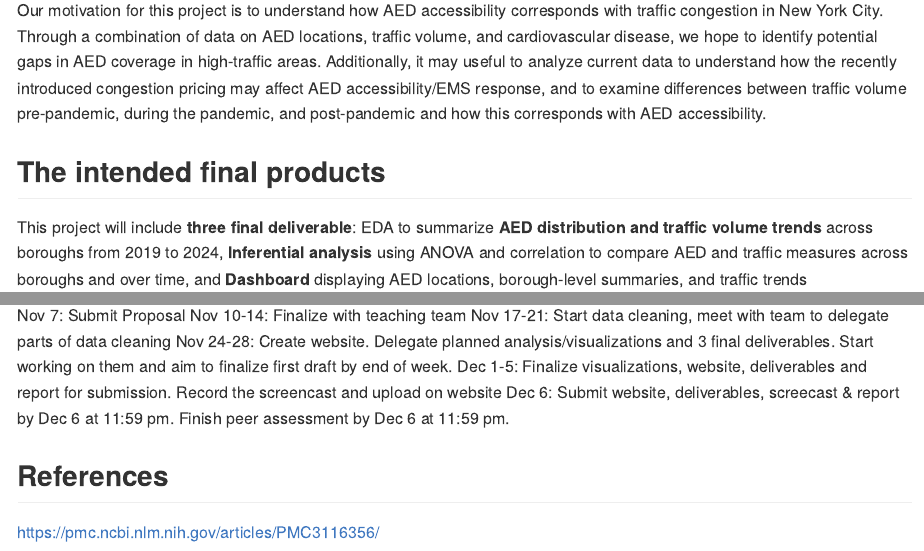
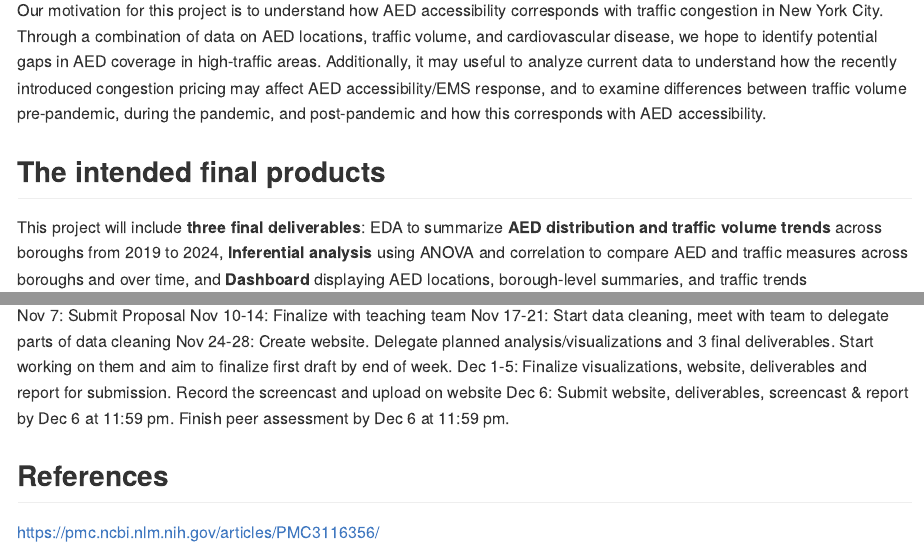
Before and after one commit to medhatulsyani/p8105_final, an R Markdown document (project_proposal.Rmd): the page in a window 1100 px wide, from 520 px down, and a second part further down, joined at a grey line. The pictures show the output file project_proposal.md that the author committed with the source, drawn offline in the style of GitHub.

Commit message:
fixed minor grammar

```diff
--- a/project_proposal.Rmd
+++ b/project_proposal.Rmd
@@ -25,7 +25,7 @@ Our motivation for this project is to understand how AED accessibility correspon
 
 ## The intended final products
 
-This project will include **three final deliverable**: EDA to summarize **AED distribution and traffic volume trends** across boroughs from 2019 to 2024, **Inferential analysis** using ANOVA and correlation to compare AED and traffic measures across boroughs and over time, and **Dashboard** displaying AED locations, borough-level summaries, and traffic trends
+This project will include **three final deliverables**: EDA to summarize **AED distribution and traffic volume trends** across boroughs from 2019 to 2024, **Inferential analysis** using ANOVA and correlation to compare AED and traffic measures across boroughs and over time, and **Dashboard** displaying AED locations, borough-level summaries, and traffic trends
 
 
 ## The anticipated data sources (NYC Opendata)
@@ -74,7 +74,7 @@ Nov 17-21: Start data cleaning, meet with team to delegate parts of data cleanin
 Nov 24-28: Create website. Delegate planned analysis/visualizations and 3 final deliverables.
 Start working on them and aim to finalize first draft by end of week.
 Dec 1-5: Finalize visualizations, website, deliverables and report for submission. Record the screencast and upload on website
-Dec 6: Submit website, deliverables, screecast & report by Dec 6 at 11:59 pm. Finish peer assessment by Dec 6 at 11:59 pm.
+Dec 6: Submit website, deliverables, screencast & report by Dec 6 at 11:59 pm. Finish peer assessment by Dec 6 at 11:59 pm.
 
 ## References
 https://pmc.ncbi.nlm.nih.gov/articles/PMC3116356/
```
Also changed, not shown: project_proposal.md.
